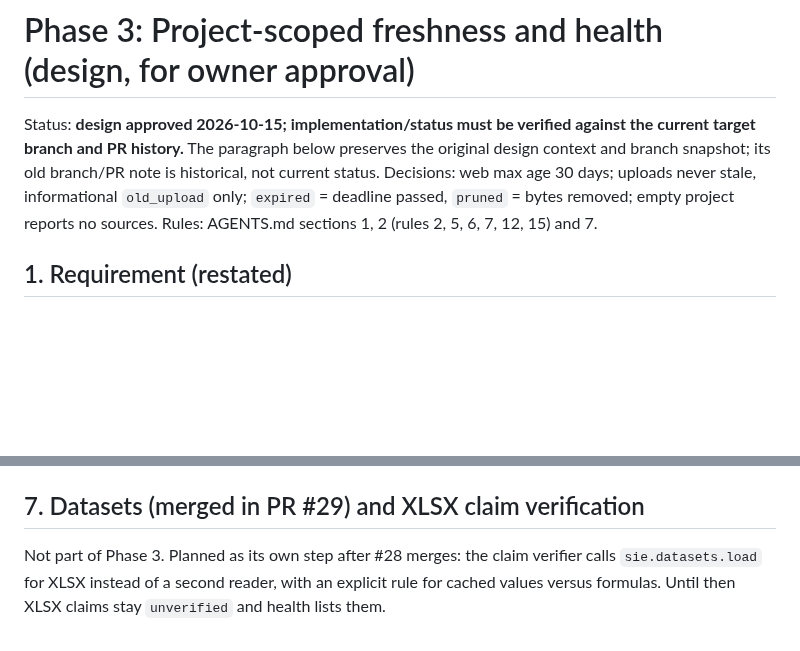
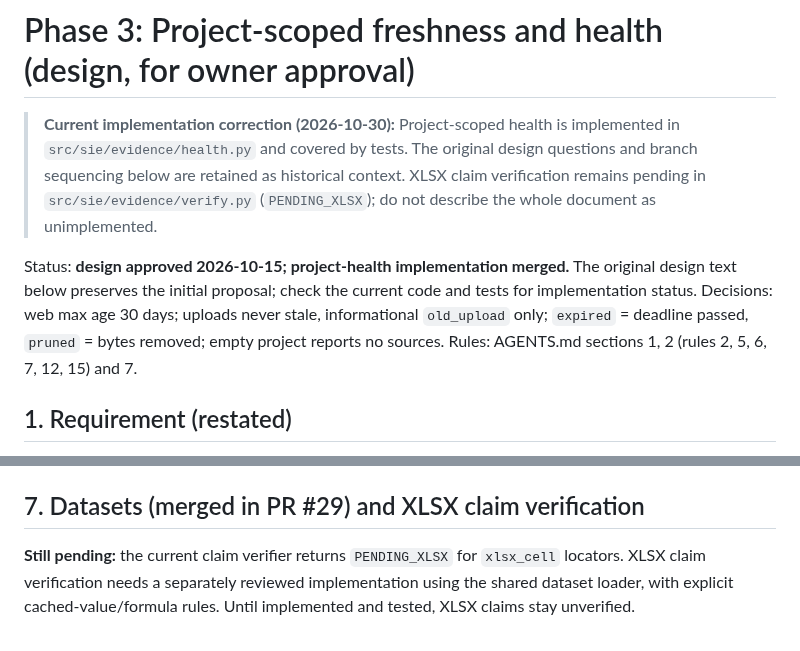
Before and after one commit to yourentertainments10-coder/ResearchFlow, a Markdown page: docs/PHASE3_PROJECT_HEALTH_DESIGN.md, 2 parts joined by grey strips. Rendered like a GitHub page; blank space fills up the shorter version.

Commit message:
docs: correct stale implementation status and historical context

```diff
--- a/docs/PHASE3_PROJECT_HEALTH_DESIGN.md
+++ b/docs/PHASE3_PROJECT_HEALTH_DESIGN.md
@@ -1,6 +1,8 @@
 # Phase 3: Project-scoped freshness and health (design, for owner approval)
 
-Status: **design approved 2026-10-15; implementation/status must be verified against the current target branch and PR history.** The paragraph below preserves the original design context and branch snapshot; its old branch/PR note is historical, not current status. Decisions: web max age 30 days; uploads never stale, informational `old_upload` only; `expired` = deadline passed, `pruned` = bytes removed; empty project reports no sources. Rules: AGENTS.md sections 1, 2 (rules 2, 5, 6, 7, 12, 15) and 7.
+> **Current implementation correction (2026-10-30):** Project-scoped health is implemented in `src/sie/evidence/health.py` and covered by tests. The original design questions and branch sequencing below are retained as historical context. XLSX claim verification remains pending in `src/sie/evidence/verify.py` (`PENDING_XLSX`); do not describe the whole document as unimplemented.
+
+Status: **design approved 2026-10-15; project-health implementation merged.** The original design text below preserves the initial proposal; check the current code and tests for implementation status. Decisions: web max age 30 days; uploads never stale, informational `old_upload` only; `expired` = deadline passed, `pruned` = bytes removed; empty project reports no sources. Rules: AGENTS.md sections 1, 2 (rules 2, 5, 6, 7, 12, 15) and 7.
 
 ## 1. Requirement (restated)
 `sie health` and `sie source-status` answer "is this competition's source current?" from `ingest_runs`, `raw_fetches` and `raw_versions`, keyed by `competition`. A research project (ADR-042) has no such answer. The owner needs, per project: which sources are old, expired or pruned, which claims are unreviewed, which conflicts are open, and the disclosed `Gap`s an answer must carry because of them (ADR-039, audit section 8 step 3).
@@ -41,4 +43,4 @@ Unit: classification table (every state and boundary, including exactly at max a
 3. PR target: stack on `feature/evidence-ledger` (so the diff shows only Phase 3) or wait for #28 to merge? Recommendation: stack, retarget to `main` after #28 merges.
 
 ## 7. Datasets (merged in PR #29) and XLSX claim verification
-Not part of Phase 3. Planned as its own step after #28 merges: the claim verifier calls `sie.datasets.load` for XLSX instead of a second reader, with an explicit rule for cached values versus formulas. Until then XLSX claims stay `unverified` and health lists them.
+**Still pending:** the current claim verifier returns `PENDING_XLSX` for `xlsx_cell` locators. XLSX claim verification needs a separately reviewed implementation using the shared dataset loader, with explicit cached-value/formula rules. Until implemented and tested, XLSX claims stay unverified.
```
